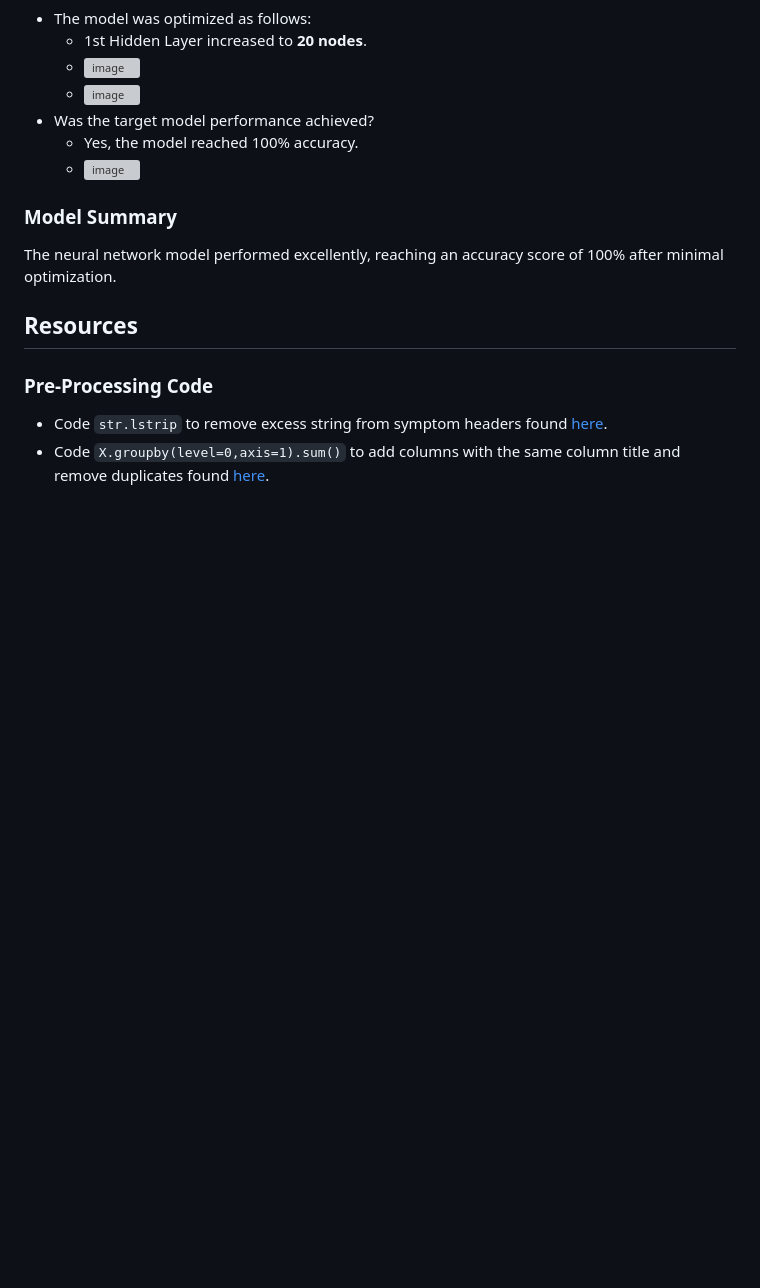
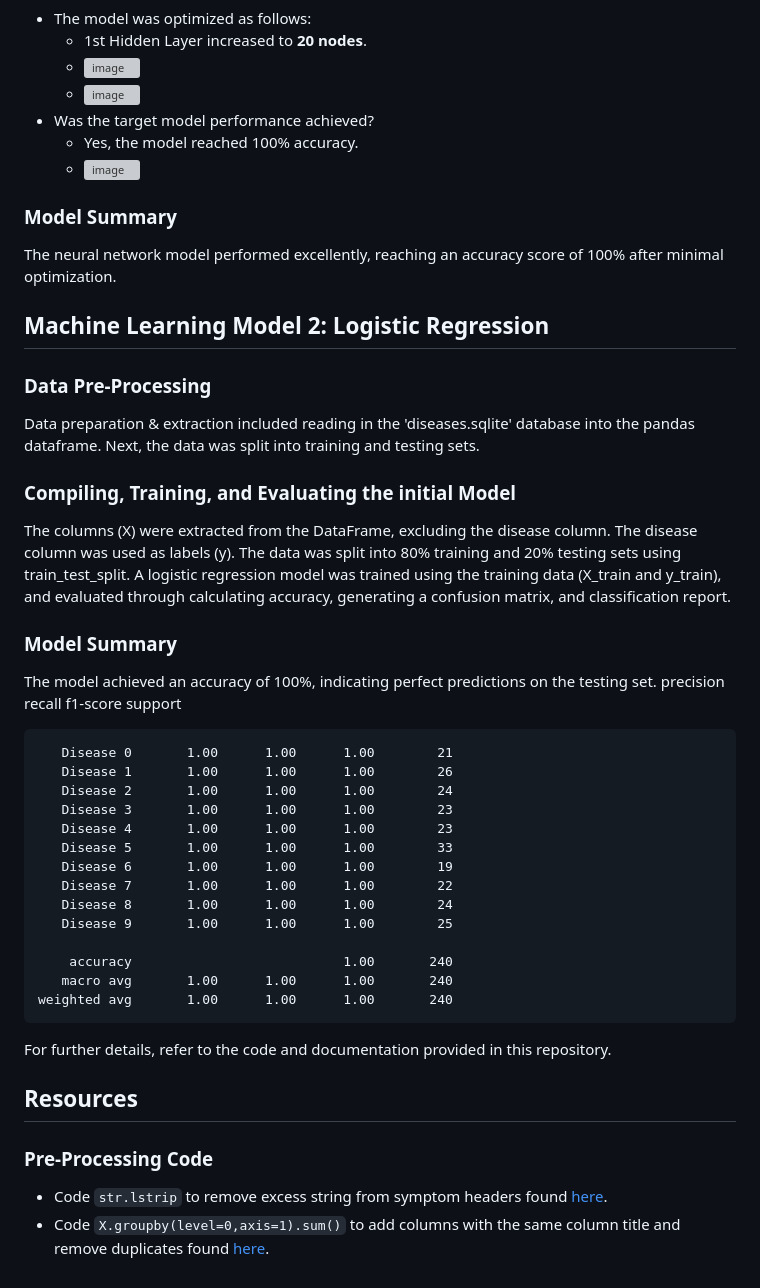
Before and after one commit to lvit001/Project-4, a Markdown page: README.md, the part around the change. Drawn GitHub-style; blank space fills up the shorter version; grey boxes are pictures that could not be loaded.

```diff
--- a/README.md
+++ b/README.md
@@ -68,6 +68,36 @@ For the neural network, additional pre-processing was required for the output da
  ### Model Summary
  The neural network model performed excellently, reaching an accuracy score of 100% after minimal optimization.
 
+## Machine Learning Model 2: Logistic Regression
+### Data Pre-Processing
+Data preparation & extraction included reading in the 'diseases.sqlite' database into the pandas dataframe.
+Next, the data was split into training and testing sets.
+
+### Compiling, Training, and Evaluating the initial Model
+The columns (X) were extracted from the DataFrame, excluding the disease column. The disease column was used as labels (y). The data was split into 80% training and 20% testing sets using train_test_split.
+A logistic regression model was trained using the training data (X_train and y_train), and evaluated through calculating accuracy, generating a confusion matrix, and classification report.
+
+### Model Summary
+The model achieved an accuracy of 100%, indicating perfect predictions on the testing set.
+                  precision    recall  f1-score   support
+
+       Disease 0       1.00      1.00      1.00        21
+       Disease 1       1.00      1.00      1.00        26
+       Disease 2       1.00      1.00      1.00        24
+       Disease 3       1.00      1.00      1.00        23
+       Disease 4       1.00      1.00      1.00        23
+       Disease 5       1.00      1.00      1.00        33
+       Disease 6       1.00      1.00      1.00        19
+       Disease 7       1.00      1.00      1.00        22
+       Disease 8       1.00      1.00      1.00        24
+       Disease 9       1.00      1.00      1.00        25
+
+        accuracy                           1.00       240
+       macro avg       1.00      1.00      1.00       240
+    weighted avg       1.00      1.00      1.00       240
+For further details, refer to the code and documentation provided in this repository.
+
+
 ## Resources
 ### Pre-Processing Code
 - Code `str.lstrip` to remove excess string from symptom headers found [here](https://stackoverflow.com/questions/55679401/remove-prefix-or-suffix-substring-from-column-headers-in-pandas).
```
